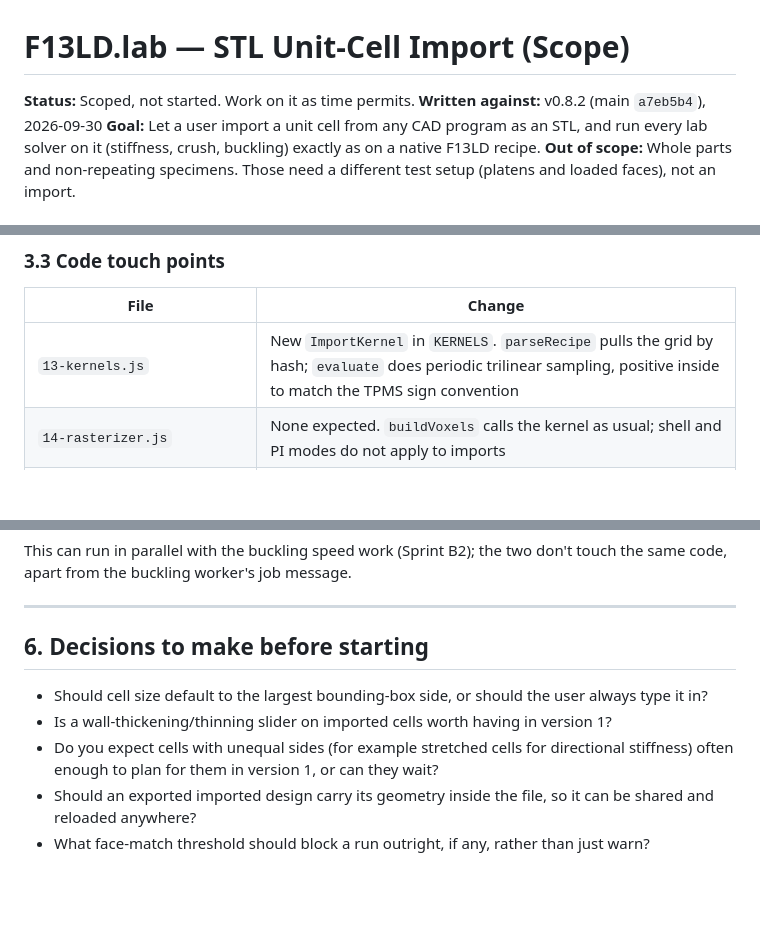
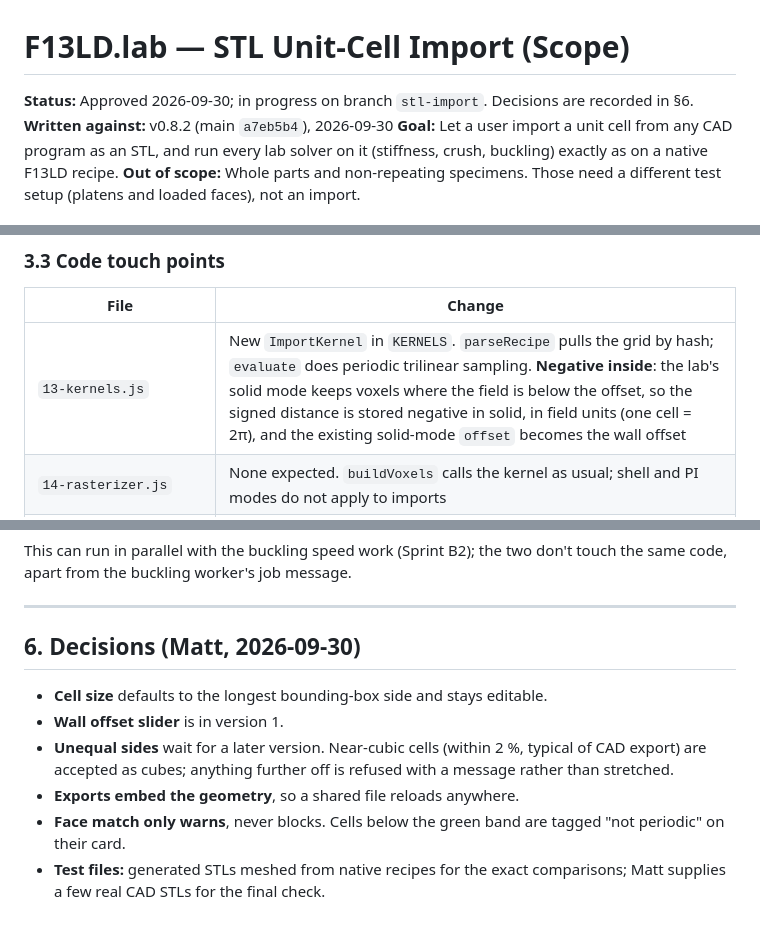
Before and after one commit to mshomper/f13ld.lab, a Markdown page: docs/STL_IMPORT_SCOPE.md, 3 parts joined by grey strips. Drawn GitHub-style; blank space fills up the shorter version.

```diff
--- a/docs/STL_IMPORT_SCOPE.md
+++ b/docs/STL_IMPORT_SCOPE.md
@@ -1,6 +1,6 @@
 # F13LD.lab — STL Unit-Cell Import (Scope)
 
-**Status:** Scoped, not started. Work on it as time permits.
+**Status:** Approved 2026-09-30; in progress on branch `stl-import`. Decisions are recorded in §6.
 **Written against:** v0.8.2 (main `a7eb5b4`), 2026-09-30
 **Goal:** Let a user import a unit cell from any CAD program as an STL, and run every lab solver on it (stiffness, crush, buckling) exactly as on a native F13LD recipe.
 **Out of scope:** Whole parts and non-repeating specimens. Those need a different test setup (platens and loaded faces), not an import.
@@ -89,7 +89,7 @@ A side benefit: shifting the signed distance up or down thickens or thins every
 
 | File | Change |
 |---|---|
-| `13-kernels.js` | New `ImportKernel` in `KERNELS`. `parseRecipe` pulls the grid by hash; `evaluate` does periodic trilinear sampling, positive inside to match the TPMS sign convention |
+| `13-kernels.js` | New `ImportKernel` in `KERNELS`. `parseRecipe` pulls the grid by hash; `evaluate` does periodic trilinear sampling. **Negative inside**: the lab's solid mode keeps voxels where the field is below the offset, so the signed distance is stored negative in solid, in field units (one cell = 2π), and the existing solid-mode `offset` becomes the wall offset |
 | `14-rasterizer.js` | None expected. `buildVoxels` calls the kernel as usual; shell and PI modes do not apply to imports |
 | New `14c-stl-import.js` (+ worker) | STL parsing, scanline voxelizing, distance transform, face-match / spanning / thinnest-wall report |
 | `60-add-design.js` | Import dialog, settings, report card, add-to-lab |
@@ -133,10 +133,11 @@ This can run in parallel with the buckling speed work (Sprint B2); the two don't
 
 ---
 
-## 6. Decisions to make before starting
+## 6. Decisions (Matt, 2026-09-30)
 
-- Should cell size default to the largest bounding-box side, or should the user always type it in?
-- Is a wall-thickening/thinning slider on imported cells worth having in version 1?
-- Do you expect cells with unequal sides (for example stretched cells for directional stiffness) often enough to plan for them in version 1, or can they wait?
-- Should an exported imported design carry its geometry inside the file, so it can be shared and reloaded anywhere?
-- What face-match threshold should block a run outright, if any, rather than just warn?
+- **Cell size** defaults to the longest bounding-box side and stays editable.
+- **Wall offset slider** is in version 1.
+- **Unequal sides** wait for a later version. Near-cubic cells (within 2 %, typical of CAD export) are accepted as cubes; anything further off is refused with a message rather than stretched.
+- **Exports embed the geometry**, so a shared file reloads anywhere.
+- **Face match only warns**, never blocks. Cells below the green band are tagged "not periodic" on their card.
+- **Test files:** generated STLs meshed from native recipes for the exact comparisons; Matt supplies a few real CAD STLs for the final check.
```
Also changed, not shown: other parts of docs/STL_IMPORT_SCOPE.md (+1 -1 lines), docs/NEXT_STEPS.md (+35 -14 lines).
